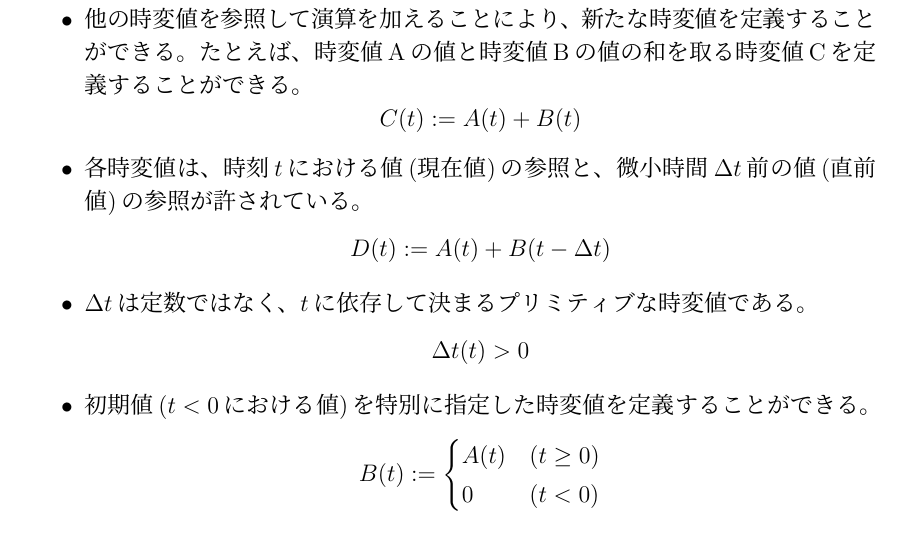
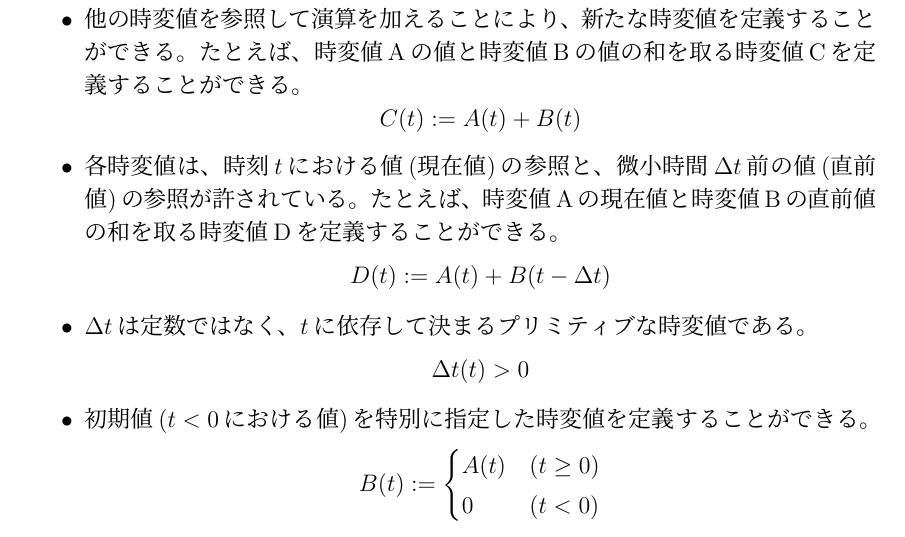
Before and after one commit to sfrp/mthesis, a LaTeX thesis (tex/main.tex, which reads tex/chapters/03.language/model.tex): part of page 10 of 41, cut so that both start at the same text. Compiled offline with pLaTeX and dvipdfmx.

Commit message:
[tex][3章][1節]D(t)の例示の前に「たとえば〜」の文言を挿入

```diff
--- a/tex/chapters/03.language/model.tex
+++ b/tex/chapters/03.language/model.tex
@@ -31,6 +31,7 @@ SFRPプログラムは、時刻によって変動する値(時変値、time-vary
 
   \item
   各時変値は、時刻$t$における値(現在値)の参照と、微小時間$ \Delta t $前の値(直前値)の参照が許されている。
+  たとえば、時変値Aの現在値と時変値Bの直前値の和を取る時変値Dを定義することができる。
   \begin{equation*}
     D(t) := A(t) + B(t - \Delta t)
   \end{equation*}
```
